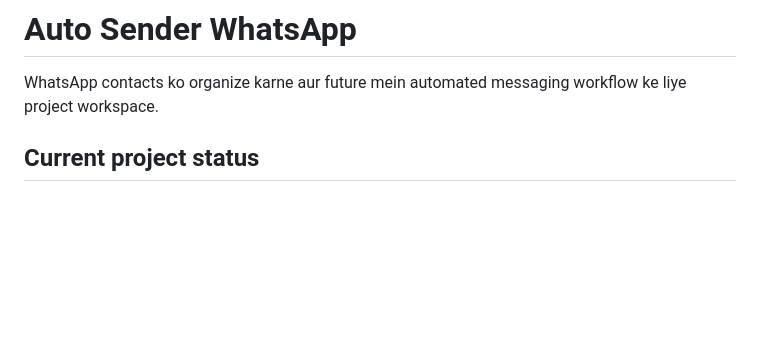
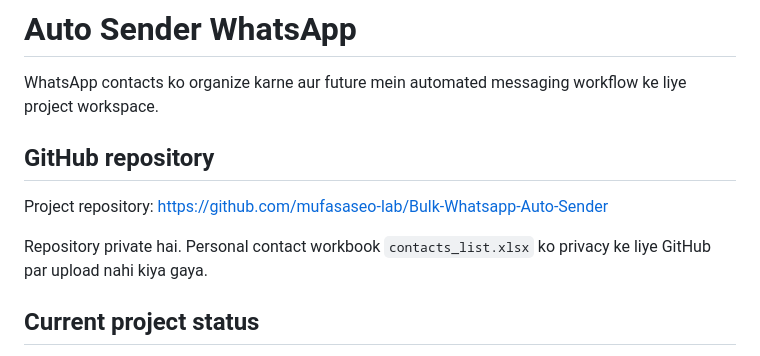
Before and after one commit to mufasaseo-lab/Bulk-Whatsapp-Auto-Sender, a Markdown page: README.md, the part around the change. GitHub-like rendering; blank space fills up the shorter version.

Commit message:
Update README with repository details

```diff
--- a/README.md
+++ b/README.md
@@ -1,6 +1,12 @@
 # Auto Sender WhatsApp
 
 WhatsApp contacts ko organize karne aur future mein automated messaging workflow ke liye project workspace.
+
+## GitHub repository
+
+Project repository: https://github.com/mufasaseo-lab/Bulk-Whatsapp-Auto-Sender
+
+Repository private hai. Personal contact workbook `contacts_list.xlsx` ko privacy ke liye GitHub par upload nahi kiya gaya.
 
 ## Current project status
 
```
